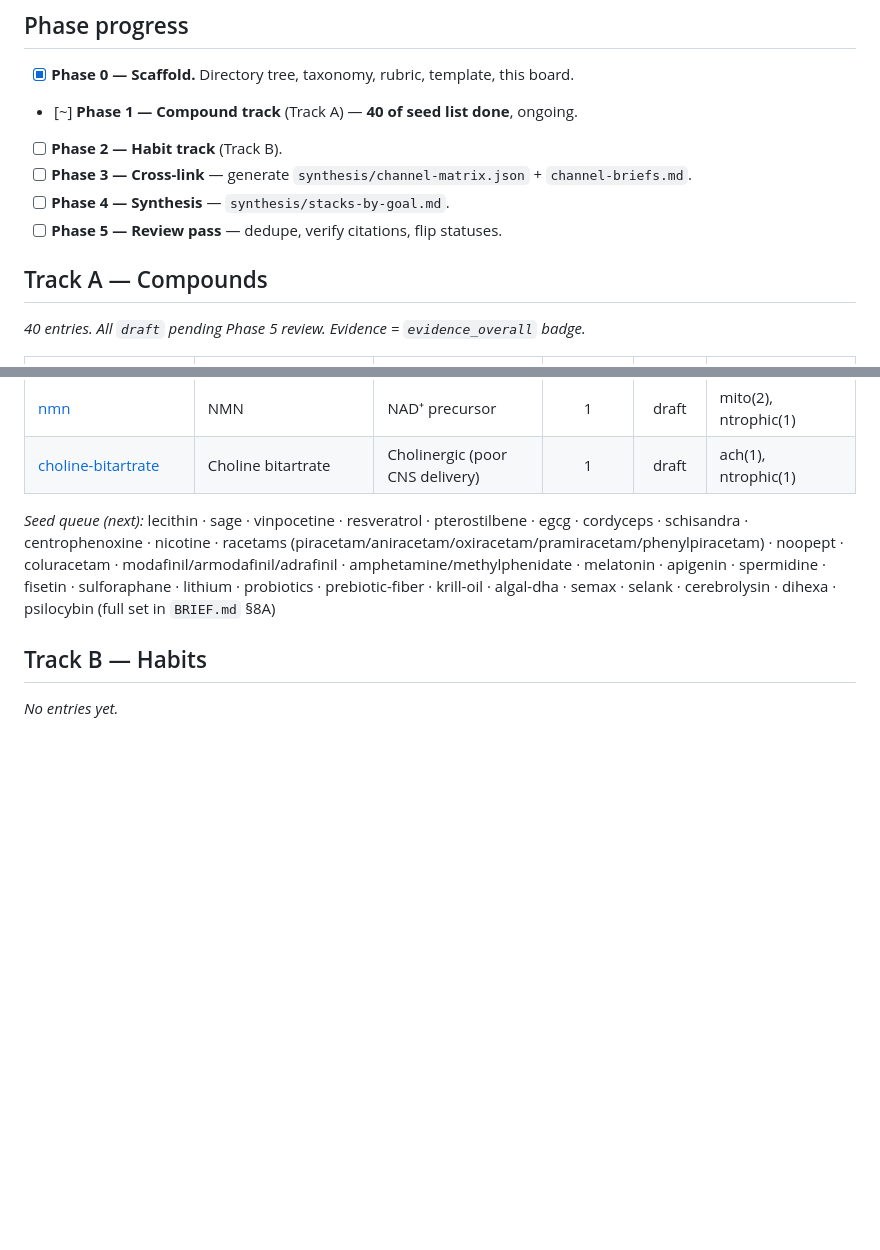
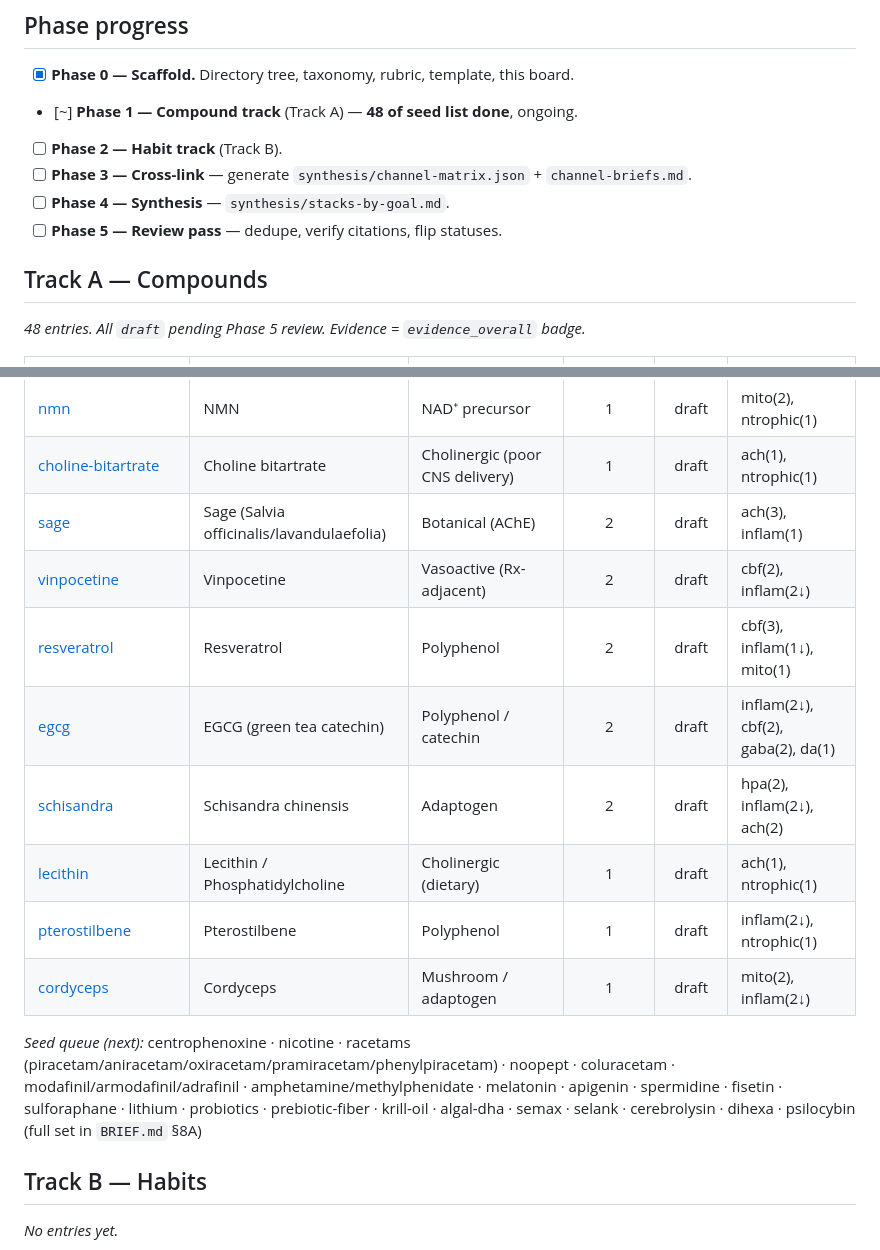
Before and after one commit to APavlov2/playground, a Markdown page: docs/brain-research/index.md, 2 parts joined by grey strips. GitHub-like rendering; blank space fills up the shorter version.

Commit message:
Phase 1: update index status board (48 compound entries)
Co-Authored-By: Claude Opus 4.8 (1M context) <noreply@anthropic.com>
Claude-Session: https://claude.ai/code/session_01JizuvoRApjjJ6R5NzVLxBm

```diff
--- a/docs/brain-research/index.md
+++ b/docs/brain-research/index.md
@@ -11,7 +11,7 @@ workflow, [`taxonomy.md`](./taxonomy.md) for the 12 neural channels, and
 ## Phase progress
 
 - [x] **Phase 0 — Scaffold.** Directory tree, taxonomy, rubric, template, this board.
-- [~] **Phase 1 — Compound track** (Track A) — **40 of seed list done**, ongoing.
+- [~] **Phase 1 — Compound track** (Track A) — **48 of seed list done**, ongoing.
 - [ ] **Phase 2 — Habit track** (Track B).
 - [ ] **Phase 3 — Cross-link** — generate `synthesis/channel-matrix.json` + `channel-briefs.md`.
 - [ ] **Phase 4 — Synthesis** — `synthesis/stacks-by-goal.md`.
@@ -19,7 +19,7 @@ workflow, [`taxonomy.md`](./taxonomy.md) for the 12 neural channels, and
 
 ## Track A — Compounds
 
-_40 entries. All `draft` pending Phase 5 review. Evidence = `evidence_overall` badge._
+_48 entries. All `draft` pending Phase 5 review. Evidence = `evidence_overall` badge._
 
 | id | Name | klass | Evidence | Status | Channels (grade) |
 |----|------|-------|:--------:|:------:|------------------|
@@ -63,9 +63,16 @@ _40 entries. All `draft` pending Phase 5 review. Evidence = `evidence_overall` b
 | [methylene-blue](./compounds/methylene-blue.md) | Methylene blue (low-dose) | Mitochondrial (research-grade) | 2 | draft | mito(2), cbf(2), inflam(1↓) |
 | [nmn](./compounds/nmn.md) | NMN | NAD⁺ precursor | 1 | draft | mito(2), ntrophic(1) |
 | [choline-bitartrate](./compounds/choline-bitartrate.md) | Choline bitartrate | Cholinergic (poor CNS delivery) | 1 | draft | ach(1), ntrophic(1) |
+| [sage](./compounds/sage.md) | Sage (Salvia officinalis/lavandulaefolia) | Botanical (AChE) | 2 | draft | ach(3), inflam(1) |
+| [vinpocetine](./compounds/vinpocetine.md) | Vinpocetine | Vasoactive (Rx-adjacent) | 2 | draft | cbf(2), inflam(2↓) |
+| [resveratrol](./compounds/resveratrol.md) | Resveratrol | Polyphenol | 2 | draft | cbf(3), inflam(1↓), mito(1) |
+| [egcg](./compounds/egcg.md) | EGCG (green tea catechin) | Polyphenol / catechin | 2 | draft | inflam(2↓), cbf(2), gaba(2), da(1) |
+| [schisandra](./compounds/schisandra.md) | Schisandra chinensis | Adaptogen | 2 | draft | hpa(2), inflam(2↓), ach(2) |
+| [lecithin](./compounds/lecithin.md) | Lecithin / Phosphatidylcholine | Cholinergic (dietary) | 1 | draft | ach(1), ntrophic(1) |
+| [pterostilbene](./compounds/pterostilbene.md) | Pterostilbene | Polyphenol | 1 | draft | inflam(2↓), ntrophic(1) |
+| [cordyceps](./compounds/cordyceps.md) | Cordyceps | Mushroom / adaptogen | 1 | draft | mito(2), inflam(2↓) |
 
-_Seed queue (next):_ lecithin · sage · vinpocetine · resveratrol · pterostilbene · egcg ·
-cordyceps · schisandra · centrophenoxine · nicotine · racetams (piracetam/aniracetam/oxiracetam/pramiracetam/phenylpiracetam) ·
+_Seed queue (next):_ centrophenoxine · nicotine · racetams (piracetam/aniracetam/oxiracetam/pramiracetam/phenylpiracetam) ·
 noopept · coluracetam · modafinil/armodafinil/adrafinil · amphetamine/methylphenidate · melatonin · apigenin ·
 spermidine · fisetin · sulforaphane · lithium · probiotics · prebiotic-fiber · krill-oil · algal-dha ·
 semax · selank · cerebrolysin · dihexa · psilocybin (full set in `BRIEF.md` §8A)
```
